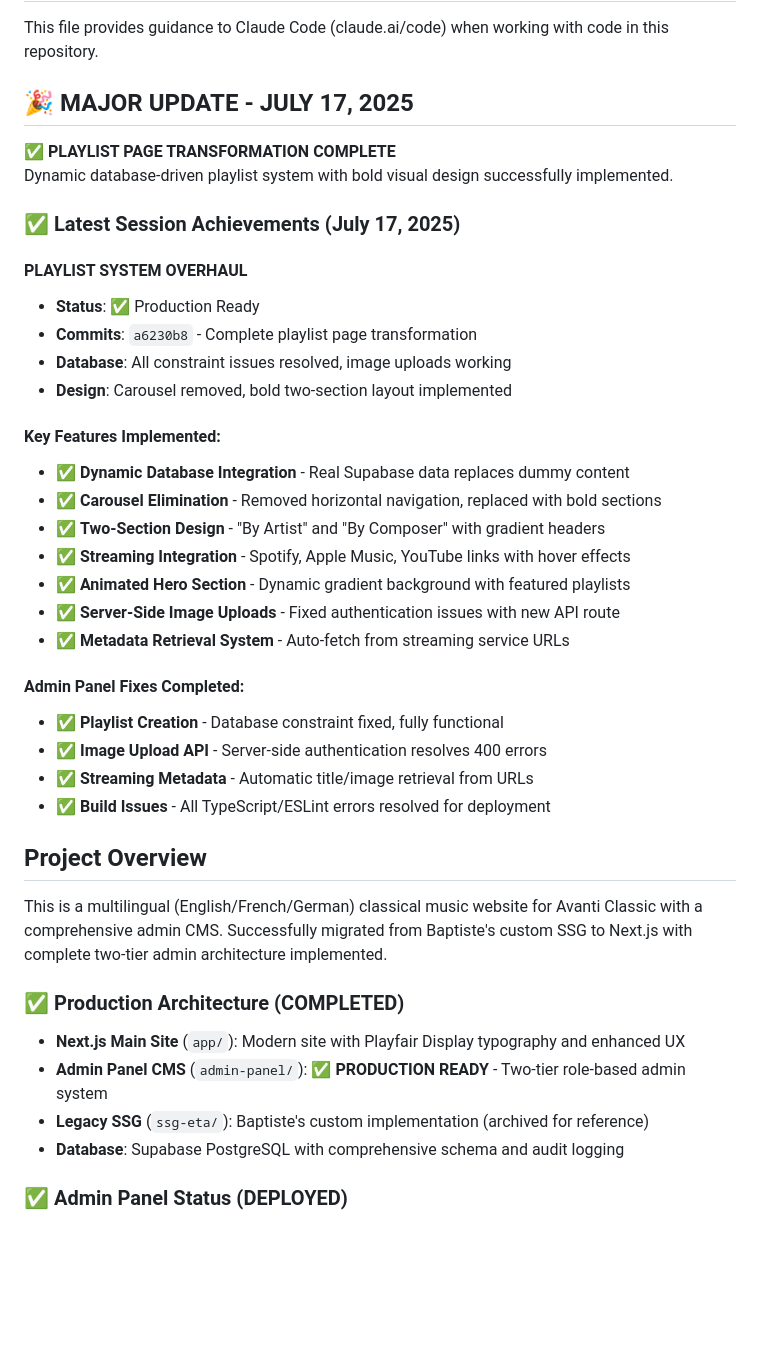
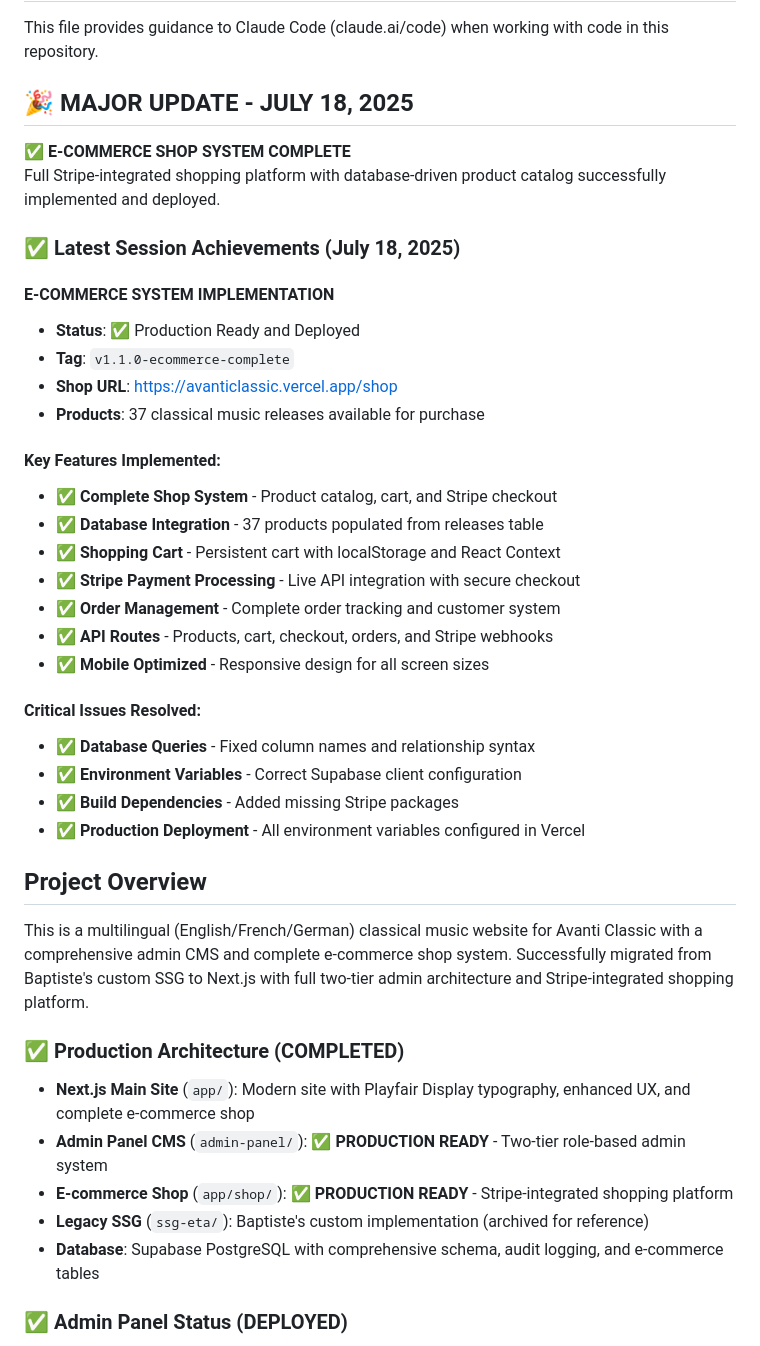
Before and after one commit to capitanmelao/avanticlassic, a Markdown page: CLAUDE.md, the part around the change. Rendered like a GitHub page; blank space fills up the shorter version.

```diff
--- a/CLAUDE.md
+++ b/CLAUDE.md
@@ -2,43 +2,44 @@
 
 This file provides guidance to Claude Code (claude.ai/code) when working with code in this repository.
 
-## 🎉 **MAJOR UPDATE - JULY 17, 2025**
+## 🎉 **MAJOR UPDATE - JULY 18, 2025**
 
-**✅ PLAYLIST PAGE TRANSFORMATION COMPLETE**
-Dynamic database-driven playlist system with bold visual design successfully implemented.
+**✅ E-COMMERCE SHOP SYSTEM COMPLETE**
+Full Stripe-integrated shopping platform with database-driven product catalog successfully implemented and deployed.
 
-### ✅ Latest Session Achievements (July 17, 2025)
+### ✅ Latest Session Achievements (July 18, 2025)
 
-#### **PLAYLIST SYSTEM OVERHAUL**
-- **Status**: ✅ Production Ready
-- **Commits**: `a6230b8` - Complete playlist page transformation
-- **Database**: All constraint issues resolved, image uploads working
-- **Design**: Carousel removed, bold two-section layout implemented
+#### **E-COMMERCE SYSTEM IMPLEMENTATION**
+- **Status**: ✅ Production Ready and Deployed
+- **Tag**: `v1.1.0-ecommerce-complete`
+- **Shop URL**: https://avanticlassic.vercel.app/shop
+- **Products**: 37 classical music releases available for purchase
 
 #### **Key Features Implemented:**
-- ✅ **Dynamic Database Integration** - Real Supabase data replaces dummy content
-- ✅ **Carousel Elimination** - Removed horizontal navigation, replaced with bold sections
-- ✅ **Two-Section Design** - "By Artist" and "By Composer" with gradient headers
-- ✅ **Streaming Integration** - Spotify, Apple Music, YouTube links with hover effects
-- ✅ **Animated Hero Section** - Dynamic gradient background with featured playlists
-- ✅ **Server-Side Image Uploads** - Fixed authentication issues with new API route
-- ✅ **Metadata Retrieval System** - Auto-fetch from streaming service URLs
+- ✅ **Complete Shop System** - Product catalog, cart, and Stripe checkout
+- ✅ **Database Integration** - 37 products populated from releases table
+- ✅ **Shopping Cart** - Persistent cart with localStorage and React Context
+- ✅ **Stripe Payment Processing** - Live API integration with secure checkout
+- ✅ **Order Management** - Complete order tracking and customer system
+- ✅ **API Routes** - Products, cart, checkout, orders, and Stripe webhooks
+- ✅ **Mobile Optimized** - Responsive design for all screen sizes
 
-#### **Admin Panel Fixes Completed:**
-- ✅ **Playlist Creation** - Database constraint fixed, fully functional
-- ✅ **Image Upload API** - Server-side authentication resolves 400 errors
-- ✅ **Streaming Metadata** - Automatic title/image retrieval from URLs
-- ✅ **Build Issues** - All TypeScript/ESLint errors resolved for deployment
+#### **Critical Issues Resolved:**
+- ✅ **Database Queries** - Fixed column names and relationship syntax
+- ✅ **Environment Variables** - Correct Supabase client configuration
+- ✅ **Build Dependencies** - Added missing Stripe packages
+- ✅ **Production Deployment** - All environment variables configured in Vercel
 
 ## Project Overview
 
-This is a multilingual (English/French/German) classical music website for Avanti Classic with a comprehensive admin CMS. Successfully migrated from Baptiste's custom SSG to Next.js with complete two-tier admin architecture implemented.
+This is a multilingual (English/French/German) classical music website for Avanti Classic with a comprehensive admin CMS and complete e-commerce shop system. Successfully migrated from Baptiste's custom SSG to Next.js with full two-tier admin architecture and Stripe-integrated shopping platform.
 
 ### ✅ Production Architecture (COMPLETED)
-- **Next.js Main Site** (`app/`): Modern site with Playfair Display typography and enhanced UX
+- **Next.js Main Site** (`app/`): Modern site with Playfair Display typography, enhanced UX, and complete e-commerce shop
 - **Admin Panel CMS** (`admin-panel/`): ✅ **PRODUCTION READY** - Two-tier role-based admin system
+- **E-commerce Shop** (`app/shop/`): ✅ **PRODUCTION READY** - Stripe-integrated shopping platform
 - **Legacy SSG** (`ssg-eta/`): Baptiste's custom implementation (archived for reference)
-- **Database**: Supabase PostgreSQL with comprehensive schema and audit logging
+- **Database**: Supabase PostgreSQL with comprehensive schema, audit logging, and e-commerce tables
 
 ### ✅ Admin Panel Status (DEPLOYED)
 - **URL**: https://avanticlassic-admin.vercel.app
```
Also changed, not shown: ECOMMERCE_RELEASE_NOTES.md (added, +197 -0 lines), MILESTONE_ECOMMERCE_COMPLETE.md (added, +222 -0 lines).
